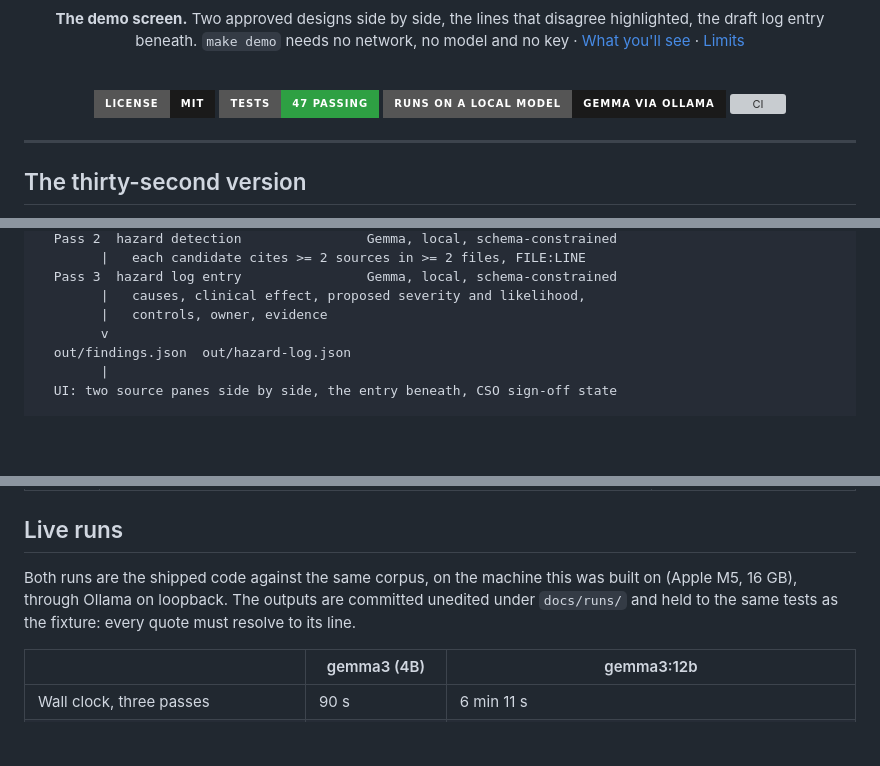
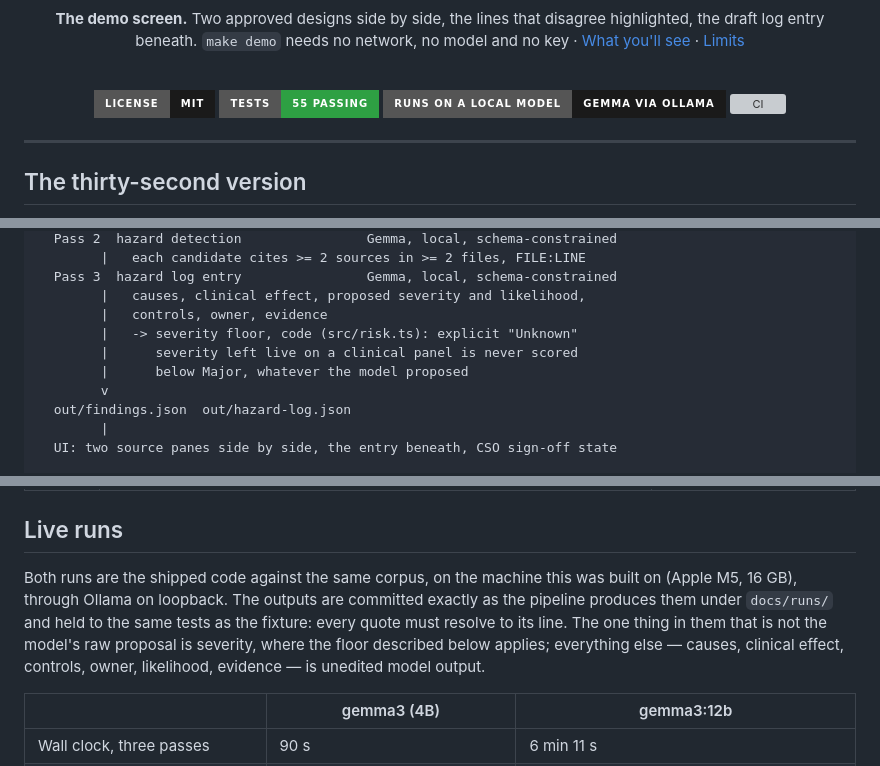
Before and after one commit to patkusch/hazlog, a Markdown page: README.md, 3 parts joined by grey strips. Rendered like a GitHub page; badges without logos; blank space fills up the shorter version; grey boxes are pictures that could not be loaded.

```diff
--- a/README.md
+++ b/README.md
@@ -17,7 +17,7 @@
 <br/>
 
 [![License](https://img.shields.io/badge/License-MIT-1A1A1A?style=for-the-badge)](./LICENSE)
-[![Tests](https://img.shields.io/badge/tests-47_passing-2ea043?style=for-the-badge)](./test)
+[![Tests](https://img.shields.io/badge/tests-55_passing-2ea043?style=for-the-badge)](./test)
 [![Local model](https://img.shields.io/badge/runs_on_a_local_model-Gemma_via_Ollama-1A1A1A?style=for-the-badge)](#why-these-two-models)
 [![CI](https://github.com/patkusch/hazlog/actions/workflows/ci.yml/badge.svg)](https://github.com/patkusch/hazlog/actions/workflows/ci.yml)
 
@@ -127,6 +128,9 @@ corpus/                       local, never leaves the machine
   Pass 3  hazard log entry                Gemma, local, schema-constrained
         |   causes, clinical effect, proposed severity and likelihood,
         |   controls, owner, evidence
+        |   -> severity floor, code (src/risk.ts): explicit "Unknown"
+        |      severity left live on a clinical panel is never scored
+        |      below Major, whatever the model proposed
         v
   out/findings.json  out/hazard-log.json
         |
@@ -163,7 +167,7 @@ Five entries ship in the fixture, from the same corpus:
 
 ## Live runs
 
-Both runs are the shipped code against the same corpus, on the machine this was built on (Apple M5, 16 GB), through Ollama on loopback. The outputs are committed unedited under `docs/runs/` and held to the same tests as the fixture: every quote must resolve to its line.
+Both runs are the shipped code against the same corpus, on the machine this was built on (Apple M5, 16 GB), through Ollama on loopback. The outputs are committed exactly as the pipeline produces them under `docs/runs/` and held to the same tests as the fixture: every quote must resolve to its line. The one thing in them that is not the model's raw proposal is severity, where the floor described below applies; everything else — causes, clinical effect, controls, owner, likelihood, evidence — is unedited model output.
 
 | | gemma3 (4B) | gemma3:12b |
 |---|---|---|
```
Also changed, not shown: other parts of README.md (+9 -6 lines).
